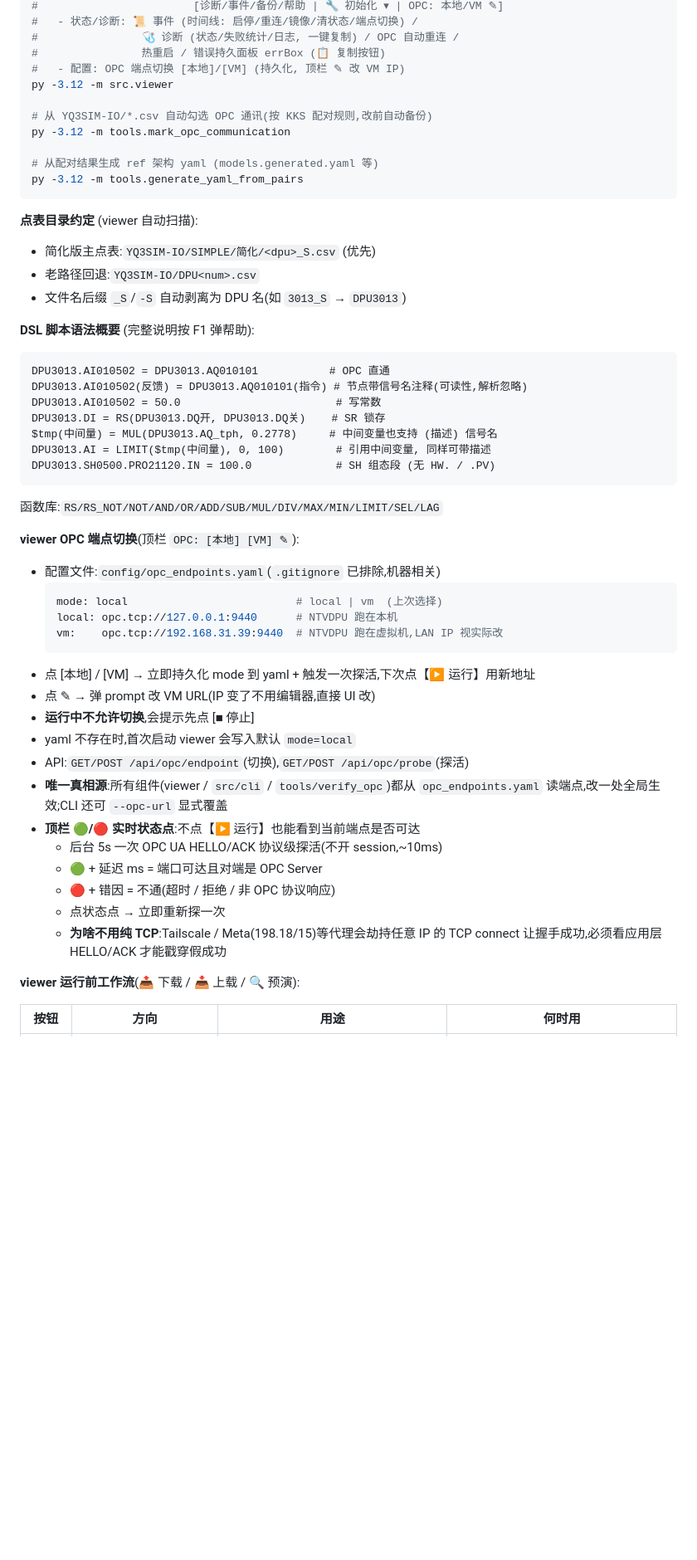
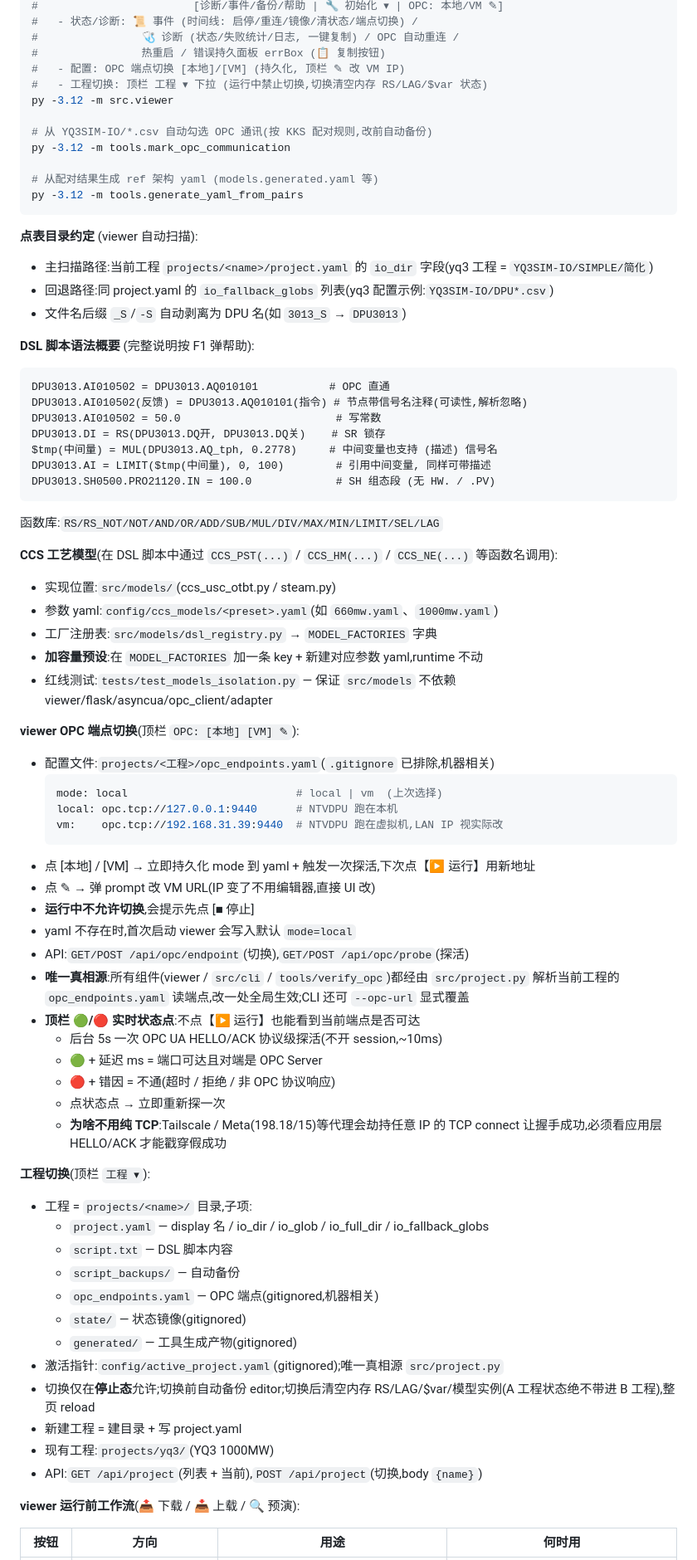
Before and after one commit to lienzh/LeDCSSIM, a Markdown page: CLAUDE.md, the part around the change. Shown at 83% size. GitHub-like rendering; blank space fills up the shorter version.

Commit message:
docs: CLAUDE.md 同步工程目录化 (projects/<name>/ + 模型注册表)
Co-Authored-By: Claude Fable 5 <noreply@anthropic.com>

````diff
--- a/CLAUDE.md
+++ b/CLAUDE.md
@@ -76,6 +76,7 @@ py -3.12 -m src.cli run --online --duration 60
 #                🩺 诊断 (状态/失败统计/日志, 一键复制) / OPC 自动重连 /
 #                热重启 / 错误持久面板 errBox (📋 复制按钮)
 #   - 配置: OPC 端点切换 [本地]/[VM] (持久化, 顶栏 ✎ 改 VM IP)
+#   - 工程切换: 顶栏 工程 ▾ 下拉 (运行中禁止切换,切换清空内存 RS/LAG/$var 状态)
 py -3.12 -m src.viewer
 
 # 从 YQ3SIM-IO/*.csv 自动勾选 OPC 通讯(按 KKS 配对规则,改前自动备份)
@@ -86,8 +87,8 @@ py -3.12 -m tools.generate_yaml_from_pairs
 ```
 
 **点表目录约定** (viewer 自动扫描):
-- 简化版主点表:`YQ3SIM-IO/SIMPLE/简化/<dpu>_S.csv` (优先)
-- 老路径回退:`YQ3SIM-IO/DPU<num>.csv`
+- 主扫描路径:当前工程 `projects/<name>/project.yaml` 的 `io_dir` 字段(yq3 工程 = `YQ3SIM-IO/SIMPLE/简化`)
+- 回退路径:同 project.yaml 的 `io_fallback_globs` 列表(yq3 配置示例:`YQ3SIM-IO/DPU*.csv`)
 - 文件名后缀 `_S`/`-S` 自动剥离为 DPU 名(如 `3013_S` → `DPU3013`)
 
 **DSL 脚本语法概要** (完整说明按 F1 弹帮助):
@@ -102,8 +103,15 @@ DPU3013.SH0500.PRO21120.IN = 100.0             # SH 组态段 (无 HW. / .PV)
 ```
 函数库:`RS/RS_NOT/NOT/AND/OR/ADD/SUB/MUL/DIV/MAX/MIN/LIMIT/SEL/LAG`
 
+**CCS 工艺模型**(在 DSL 脚本中通过 `CCS_PST(...)` / `CCS_HM(...)` / `CCS_NE(...)` 等函数名调用):
+- 实现位置:`src/models/`(ccs_usc_otbt.py / steam.py)
+- 参数 yaml:`config/ccs_models/<preset>.yaml`(如 `660mw.yaml`、`1000mw.yaml`)
+- 工厂注册表:`src/models/dsl_registry.py` → `MODEL_FACTORIES` 字典
+- **加容量预设**:在 `MODEL_FACTORIES` 加一条 key + 新建对应参数 yaml,runtime 不动
+- 红线测试:`tests/test_models_isolation.py` — 保证 `src/models` 不依赖 viewer/flask/asyncua/opc_client/adapter
+
 **viewer OPC 端点切换**(顶栏 `OPC: [本地] [VM] ✎`):
-- 配置文件:`config/opc_endpoints.yaml`(`.gitignore` 已排除,机器相关)
+- 配置文件:`projects/<工程>/opc_endpoints.yaml`(`.gitignore` 已排除,机器相关)
   ```yaml
   mode: local                          # local | vm  (上次选择)
   local: opc.tcp://127.0.0.1:9440      # NTVDPU 跑在本机
@@ -114,13 +122,27 @@ DPU3013.SH0500.PRO21120.IN = 100.0             # SH 组态段 (无 HW. / .PV)
 - **运行中不允许切换**,会提示先点 [■ 停止]
 - yaml 不存在时,首次启动 viewer 会写入默认 `mode=local`
 - API:`GET/POST /api/opc/endpoint`(切换),`GET/POST /api/opc/probe`(探活)
-- **唯一真相源**:所有组件(viewer / `src/cli` / `tools/verify_opc`)都从 `opc_endpoints.yaml` 读端点,改一处全局生效;CLI 还可 `--opc-url` 显式覆盖
+- **唯一真相源**:所有组件(viewer / `src/cli` / `tools/verify_opc`)都经由 `src/project.py` 解析当前工程的 `opc_endpoints.yaml` 读端点,改一处全局生效;CLI 还可 `--opc-url` 显式覆盖
 - **顶栏 🟢/🔴 实时状态点**:不点【▶ 运行】也能看到当前端点是否可达
   - 后台 5s 一次 OPC UA HELLO/ACK 协议级探活(不开 session,~10ms)
   - 🟢 + 延迟 ms = 端口可达且对端是 OPC Server
   - 🔴 + 错因 = 不通(超时 / 拒绝 / 非 OPC 协议响应)
   - 点状态点 → 立即重新探一次
   - **为啥不用纯 TCP**:Tailscale / Meta(198.18/15)等代理会劫持任意 IP 的 TCP connect 让握手成功,必须看应用层 HELLO/ACK 才能戳穿假成功
+
+**工程切换**(顶栏 `工程 ▾`):
+- 工程 = `projects/<name>/` 目录,子项:
+  - `project.yaml` — display 名 / io_dir / io_glob / io_full_dir / io_fallback_globs
+  - `script.txt` — DSL 脚本内容
+  - `script_backups/` — 自动备份
+  - `opc_endpoints.yaml` — OPC 端点(gitignored,机器相关)
+  - `state/` — 状态镜像(gitignored)
+  - `generated/` — 工具生成产物(gitignored)
+- 激活指针:`config/active_project.yaml`(gitignored);唯一真相源 `src/project.py`
+- 切换仅在**停止态**允许;切换前自动备份 editor;切换后清空内存 RS/LAG/$var/模型实例(A 工程状态绝不带进 B 工程),整页 reload
+- 新建工程 = 建目录 + 写 project.yaml
+- 现有工程:`projects/yq3/`(YQ3 1000MW)
+- API:`GET /api/project`(列表 + 当前),`POST /api/project`(切换,body `{name}`)
 
 **viewer 运行前工作流**(📤 下载 / 📥 上载 / 🔍 预演):
 
````
